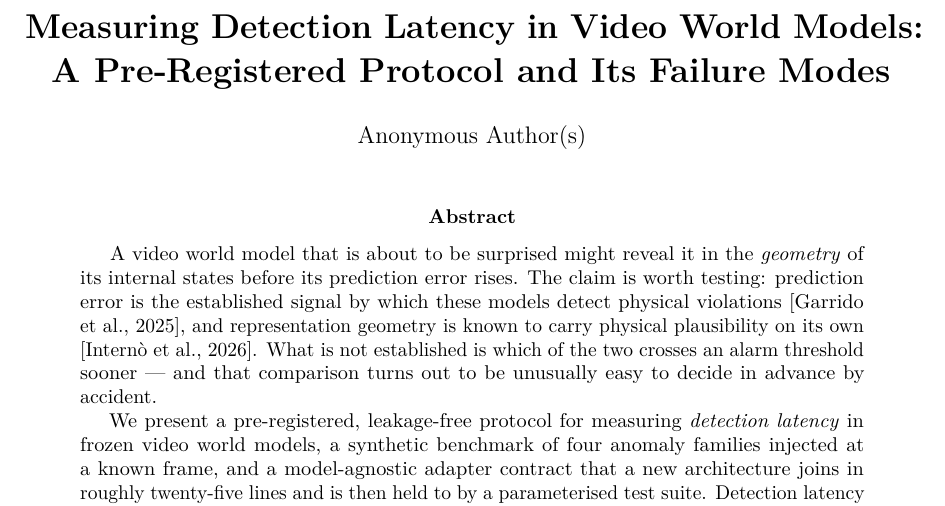
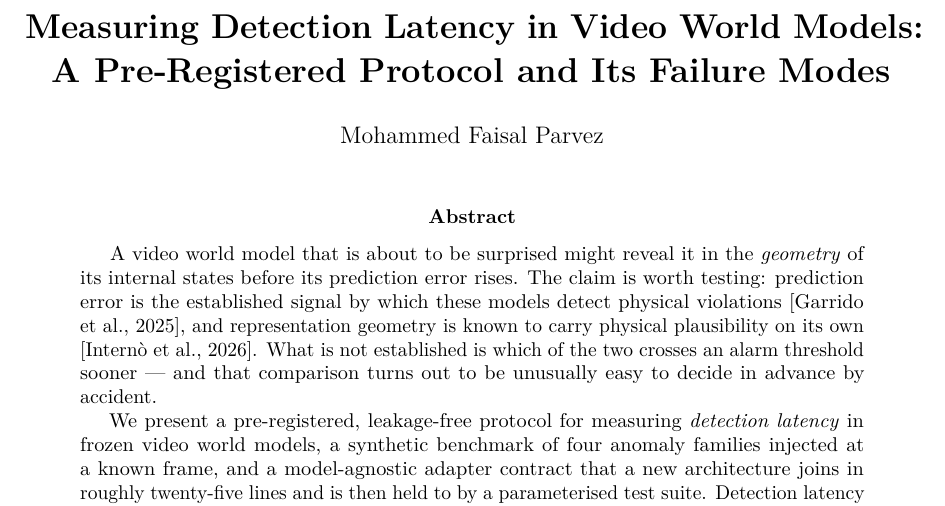
Before and after one commit to faisalhacks/latent-surprise-race, a LaTeX paper (paper/main.tex): part of page 1 of 24, cut so that both start at the same text. Compiled offline with pdfLaTeX.

Commit message:
Set author to Mohammed Faisal Parvez in paper and CITATION.cff

```diff
--- a/paper/main.tex
+++ b/paper/main.tex
@@ -35,7 +35,7 @@
 
 \title{\bfseries Measuring Detection Latency in Video World Models:\\
 A Pre-Registered Protocol and Its Failure Modes}
-\author{Anonymous Author(s)}
+\author{Mohammed Faisal Parvez}
 \date{}
 
 \begin{document}
```
Also changed, not shown: paper/main.pdf, 1 other file.
